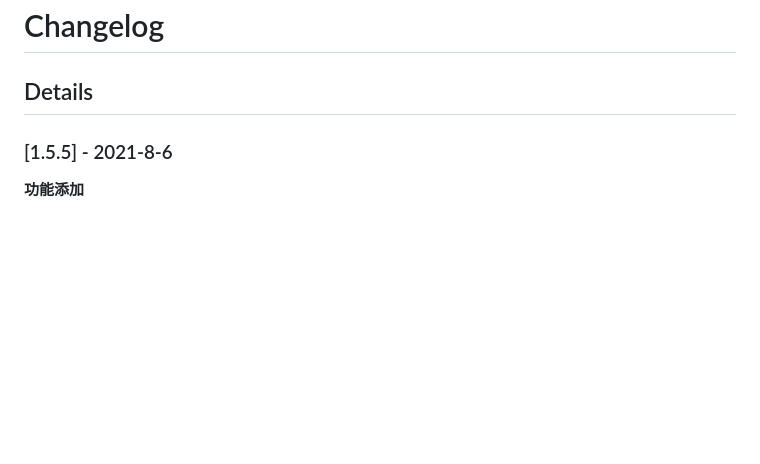
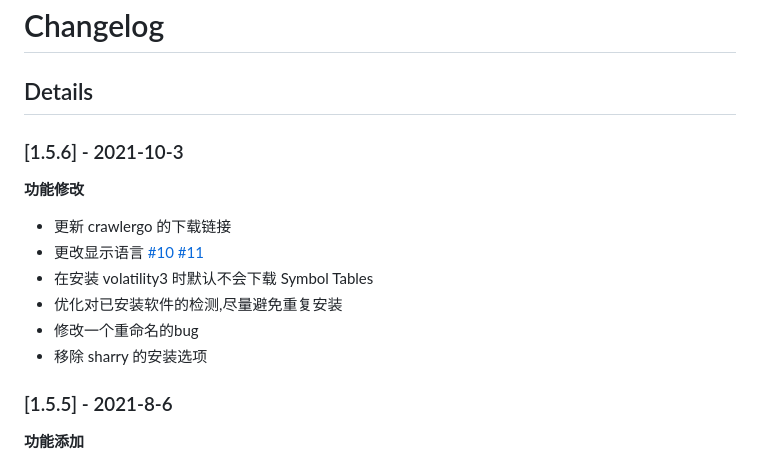
Before and after one commit to ffffffff0x/f8x, a Markdown page: CHANGELOG.md, the part around the change. GitHub-like rendering; blank space fills up the shorter version.

```diff
--- a/CHANGELOG.md
+++ b/CHANGELOG.md
@@ -1,6 +1,17 @@
 # Changelog
 
 ## Details
+
+### [1.5.6] - 2021-10-3
+
+**功能修改**
+
+* 更新 crawlergo 的下载链接
+* 更改显示语言 [#10](https://github.com/ffffffff0x/f8x/issues/10) [#11](https://github.com/ffffffff0x/f8x/issues/11)
+* 在安装 volatility3 时默认不会下载 Symbol Tables
+* 优化对已安装软件的检测,尽量避免重复安装
+* 修改一个重命名的bug
+* 移除 sharry 的安装选项
 
 ### [1.5.5] - 2021-8-6
 
```
Also changed, not shown: README.zh-cn.md (added, +209 -0 lines), assets/img/1.png, 1 other file.
